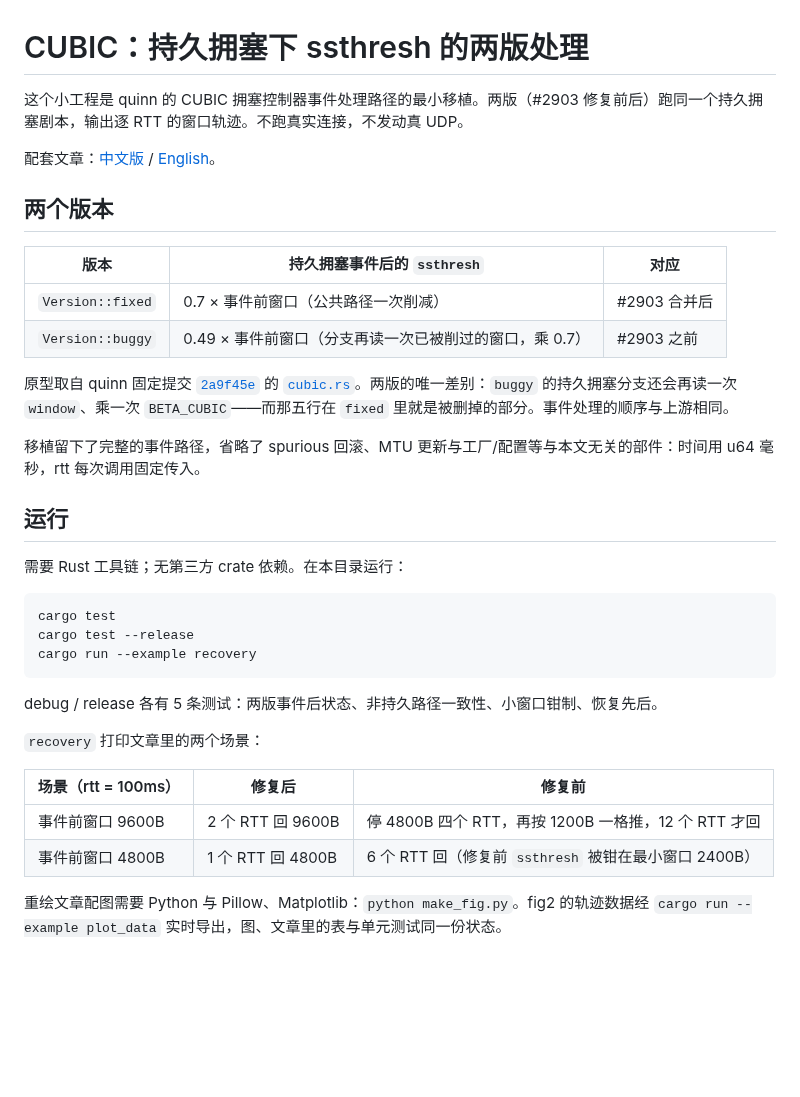
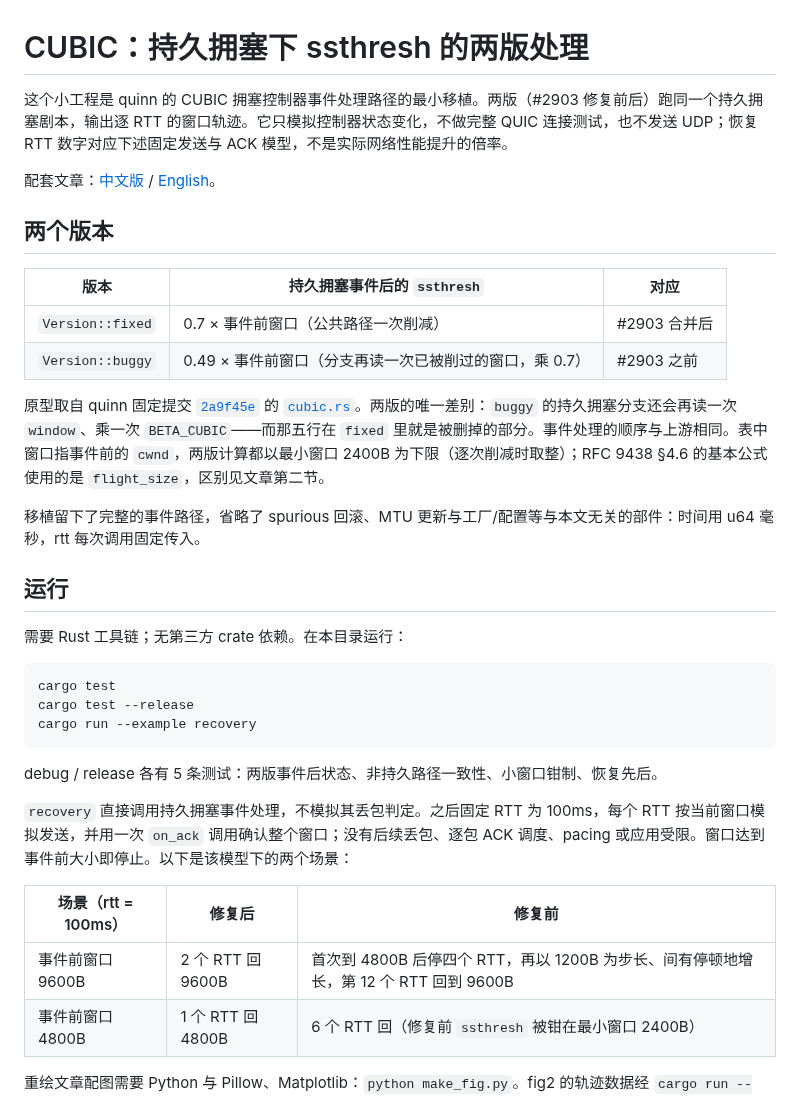
Before and after one commit to Master-Norna/notes, a Markdown page: 拥塞控制_cubic/cubic_demo/README.md, the part around the change. GitHub-like rendering; blank space fills up the shorter version.

Commit message:
docs(cubic): clarify RFC semantics and demo scope, improve explanations and diagram

```diff
--- a/拥塞控制_cubic/cubic_demo/README.md
+++ b/拥塞控制_cubic/cubic_demo/README.md
@@ -1,6 +1,6 @@
 # CUBIC：持久拥塞下 ssthresh 的两版处理
 
-这个小工程是 quinn 的 CUBIC 拥塞控制器事件处理路径的最小移植。两版（#2903 修复前后）跑同一个持久拥塞剧本，输出逐 RTT 的窗口轨迹。不跑真实连接，不发动真 UDP。
+这个小工程是 quinn 的 CUBIC 拥塞控制器事件处理路径的最小移植。两版（#2903 修复前后）跑同一个持久拥塞剧本，输出逐 RTT 的窗口轨迹。它只模拟控制器状态变化，不做完整 QUIC 连接测试，也不发送 UDP；恢复 RTT 数字对应下述固定发送与 ACK 模型，不是实际网络性能提升的倍率。
 
 配套文章：[中文版](../cubic_持久拥塞_ssthresh_二次削减_中文版.md) / [English](../Cubic_Persistent_Congestion_Second_Cut_EN.md)。
 
@@ -11,7 +11,7 @@
 |`Version::fixed`|0.7 × 事件前窗口（公共路径一次削减）|#2903 合并后|
 |`Version::buggy`|0.49 × 事件前窗口（分支再读一次已被削过的窗口，乘 0.7）|#2903 之前|
 
-原型取自 quinn 固定提交 [`2a9f45e`](https://github.com/quinn-rs/quinn/commit/2a9f45e47899608ba8875260969667144fb9ef6c) 的 [`cubic.rs`](https://github.com/quinn-rs/quinn/blob/2a9f45e47899608ba8875260969667144fb9ef6c/quinn-proto/src/congestion/cubic.rs)。两版的唯一差别：`buggy` 的持久拥塞分支还会再读一次 `window`、乘一次 `BETA_CUBIC`——而那五行在 `fixed` 里就是被删掉的部分。事件处理的顺序与上游相同。
+原型取自 quinn 固定提交 [`2a9f45e`](https://github.com/quinn-rs/quinn/commit/2a9f45e47899608ba8875260969667144fb9ef6c) 的 [`cubic.rs`](https://github.com/quinn-rs/quinn/blob/2a9f45e47899608ba8875260969667144fb9ef6c/quinn-proto/src/congestion/cubic.rs)。两版的唯一差别：`buggy` 的持久拥塞分支还会再读一次 `window`、乘一次 `BETA_CUBIC`——而那五行在 `fixed` 里就是被删掉的部分。事件处理的顺序与上游相同。表中窗口指事件前的 `cwnd`，两版计算都以最小窗口 2400B 为下限（逐次削减时取整）；RFC 9438 §4.6 的基本公式使用的是 `flight_size`，区别见文章第二节。
 
 移植留下了完整的事件路径，省略了 spurious 回滚、MTU 更新与工厂/配置等与本文无关的部件：时间用 u64 毫秒，rtt 每次调用固定传入。
 
@@ -27,11 +27,11 @@ cargo run --example recovery
 
 debug / release 各有 5 条测试：两版事件后状态、非持久路径一致性、小窗口钳制、恢复先后。
 
-`recovery` 打印文章里的两个场景：
+`recovery` 直接调用持久拥塞事件处理，不模拟其丢包判定。之后固定 RTT 为 100ms，每个 RTT 按当前窗口模拟发送，并用一次 `on_ack` 调用确认整个窗口；没有后续丢包、逐包 ACK 调度、pacing 或应用受限。窗口达到事件前大小即停止。以下是该模型下的两个场景：
 
 |场景（rtt = 100ms）|修复后|修复前|
 |---|---|---|
-|事件前窗口 9600B|2 个 RTT 回 9600B|停 4800B 四个 RTT，再按 1200B 一格推，12 个 RTT 才回|
+|事件前窗口 9600B|2 个 RTT 回 9600B|首次到 4800B 后停四个 RTT，再以 1200B 为步长、间有停顿地增长，第 12 个 RTT 回到 9600B|
 |事件前窗口 4800B|1 个 RTT 回 4800B|6 个 RTT 回（修复前 `ssthresh` 被钳在最小窗口 2400B）|
 
 重绘文章配图需要 Python 与 Pillow、Matplotlib：`python make_fig.py`。fig2 的轨迹数据经 `cargo run --example plot_data` 实时导出，图、文章里的表与单元测试同一份状态。
```
Also changed, not shown: 拥塞控制_cubic/Cubic_Persistent_Congestion_Second_Cut_EN.md (+22 -10 lines), 拥塞控制_cubic/cubic_持久拥塞_ssthresh_二次削减_中文版.md (+24 -12 lines), 拥塞控制_cubic/assets/fig1_ssthresh_two_cuts.png, 2 other files.
